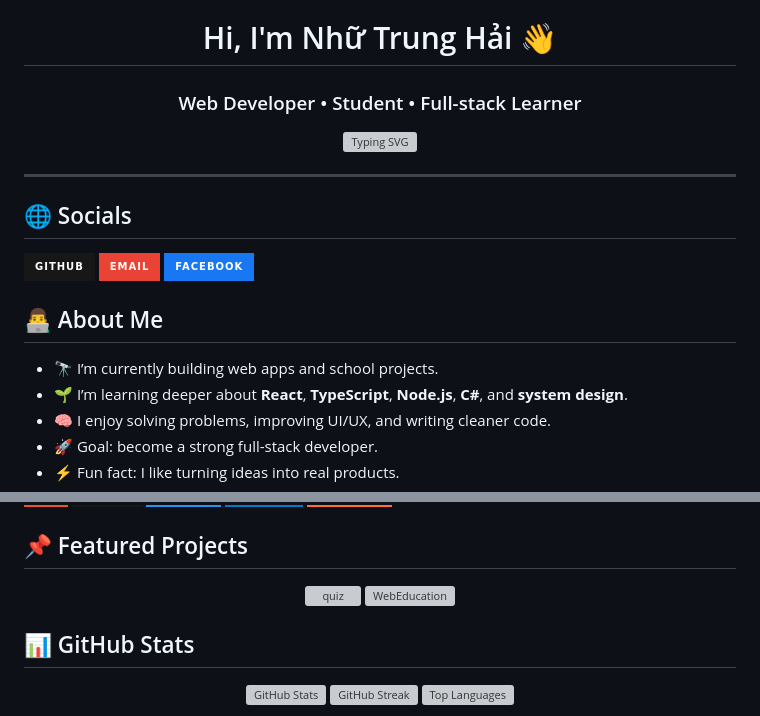
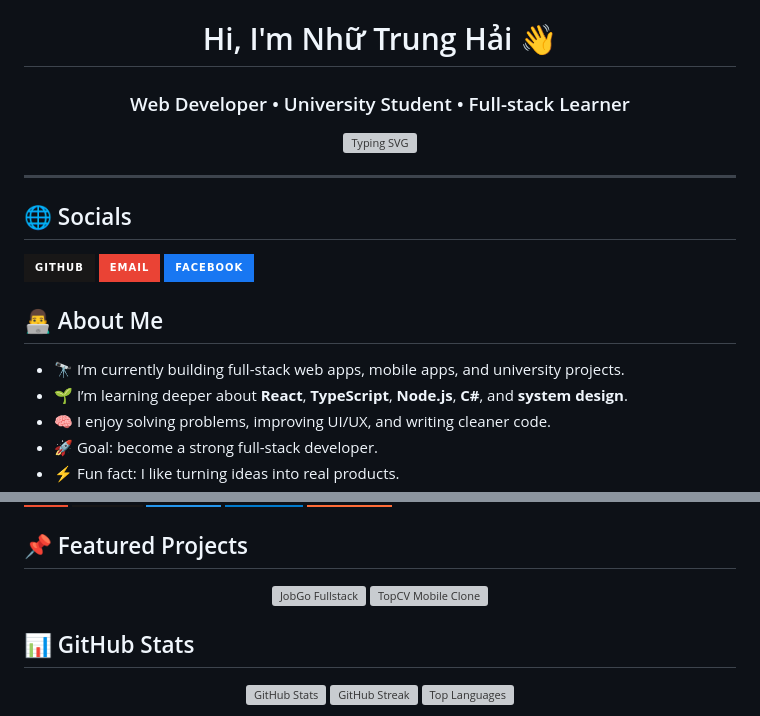
Before and after one commit to nhutrunghai/nhutrunghai, a Markdown page: README.md, 2 parts joined by grey strips. Drawn GitHub-style; badges without logos; grey boxes are pictures that could not be loaded.

Commit message:
Update profile featured projects and student wording

```diff
--- a/README.md
+++ b/README.md
@@ -2,5 +2,5 @@
 
 # Hi, I'm Nhữ Trung Hải 👋
 
-### Web Developer • Student • Full-stack Learner
+### Web Developer • University Student • Full-stack Learner
 
@@ -26,7 +26,7 @@
 
 ## 👨‍💻 About Me
 
-- 🔭 I’m currently building web apps and school projects.
+- 🔭 I’m currently building full-stack web apps, mobile apps, and university projects.
 - 🌱 I’m learning deeper about **React**, **TypeScript**, **Node.js**, **C#**, and **system design**.
 - 🧠 I enjoy solving problems, improving UI/UX, and writing cleaner code.
 - 🚀 Goal: become a strong full-stack developer.
@@ -72,11 +72,11 @@
 
 <div align="center">
 
-<a href="https://github.com/nhutrunghai/quiz">
-  <img src="https://github-readme-stats.vercel.app/api/pin/?username=nhutrunghai&repo=quiz&theme=tokyonight&hide_border=true" alt="quiz" />
+<a href="https://github.com/nhutrunghai/Project-JobGo">
+  <img src="https://github-readme-stats.vercel.app/api/pin/?username=nhutrunghai&repo=Project-JobGo&theme=tokyonight&hide_border=true" alt="JobGo Fullstack" />
 </a>
-<a href="https://github.com/nhutrunghai/WebEducation">
-  <img src="https://github-readme-stats.vercel.app/api/pin/?username=nhutrunghai&repo=WebEducation&theme=tokyonight&hide_border=true" alt="WebEducation" />
+<a href="https://github.com/nhutrunghai/mobile-topcv">
+  <img src="https://github-readme-stats.vercel.app/api/pin/?username=nhutrunghai&repo=mobile-topcv&theme=tokyonight&hide_border=true" alt="TopCV Mobile Clone" />
 </a>
 
 </div>
```
Also changed, not shown: other parts of README.md (+1 -1 lines).
